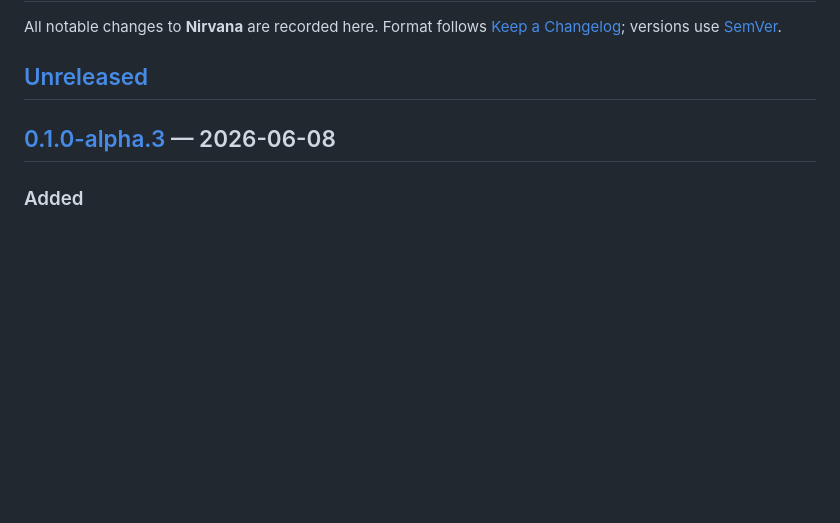
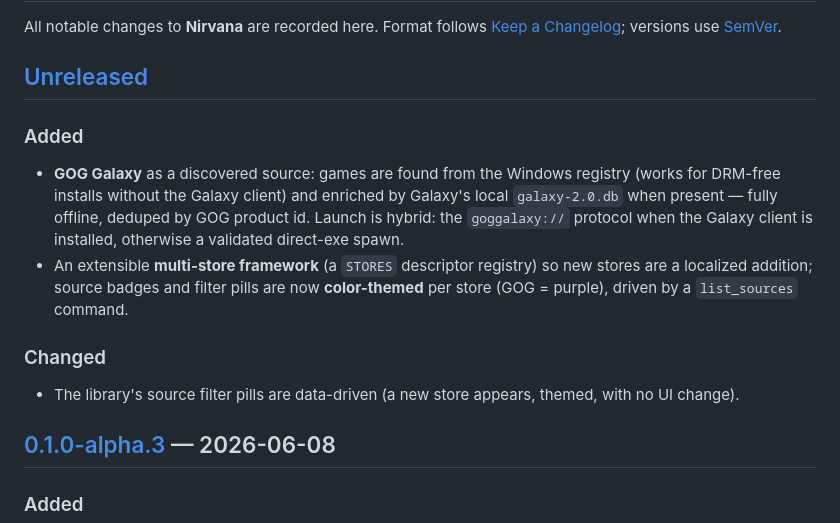
Before and after one commit to svssdeva/nirvana, a Markdown page: CHANGELOG.md, the part around the change. Rendered like a GitHub page; blank space fills up the shorter version.

Commit message:
docs: record GOG store + multi-store framework
Add the GOG / multi-store / color-theming entry to the changelog Unreleased
section and mark GOG (plus the framework and per-source theming) as shipped
in FUTURE-PLANS — each remaining store is now a small increment.

Verified: cargo test (136 passed), clippy clean, cargo fmt --check clean,
bun run build clean. GUI smoke not run (no GOG install on this machine);
the no-GOG path is covered by unit tests (empty scan, Galaxy-DB-missing
degrades to empty).

Co-Authored-By: Claude Opus 4.8 (1M context) <noreply@anthropic.com>

```diff
--- a/CHANGELOG.md
+++ b/CHANGELOG.md
@@ -5,6 +5,20 @@ All notable changes to **Nirvana** are recorded here. Format follows
 [SemVer](https://semver.org/).
 
 ## [Unreleased]
+
+### Added
+- **GOG Galaxy** as a discovered source: games are found from the Windows
+  registry (works for DRM-free installs without the Galaxy client) and enriched
+  by Galaxy's local `galaxy-2.0.db` when present — fully offline, deduped by GOG
+  product id. Launch is hybrid: the `goggalaxy://` protocol when the Galaxy
+  client is installed, otherwise a validated direct-exe spawn.
+- An extensible **multi-store framework** (a `STORES` descriptor registry) so new
+  stores are a localized addition; source badges and filter pills are now
+  **color-themed** per store (GOG = purple), driven by a `list_sources` command.
+
+### Changed
+- The library's source filter pills are data-driven (a new store appears,
+  themed, with no UI change).
 
 ## [0.1.0-alpha.3] — 2026-06-08
 
```
Also changed, not shown: FUTURE-PLANS.md (+7 -1 lines).
